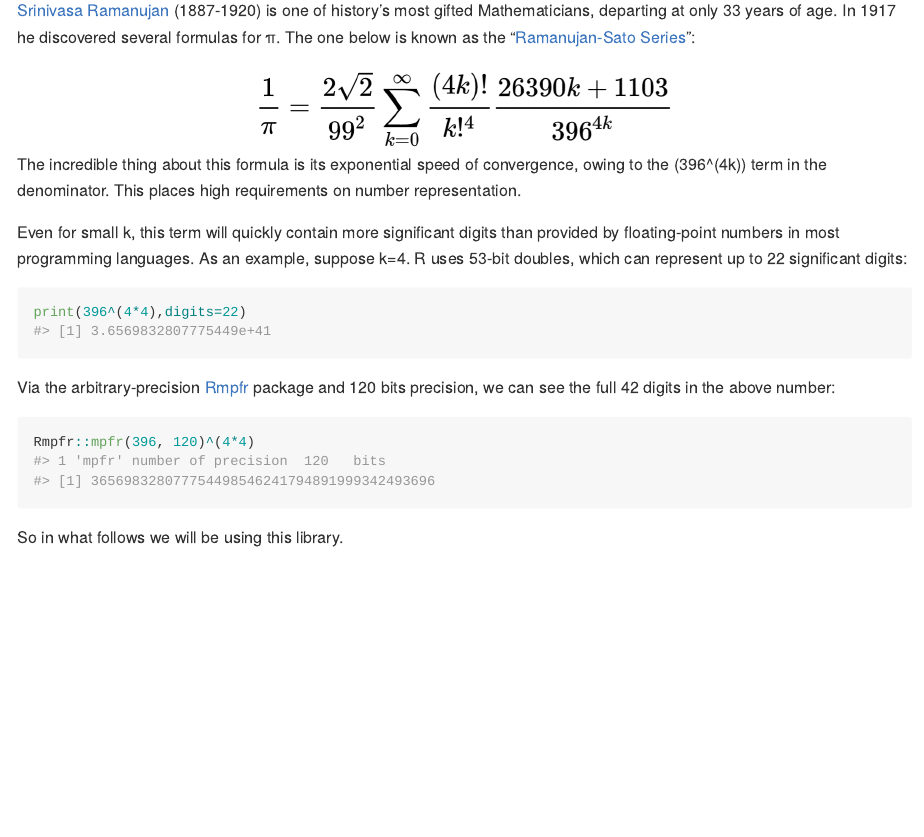
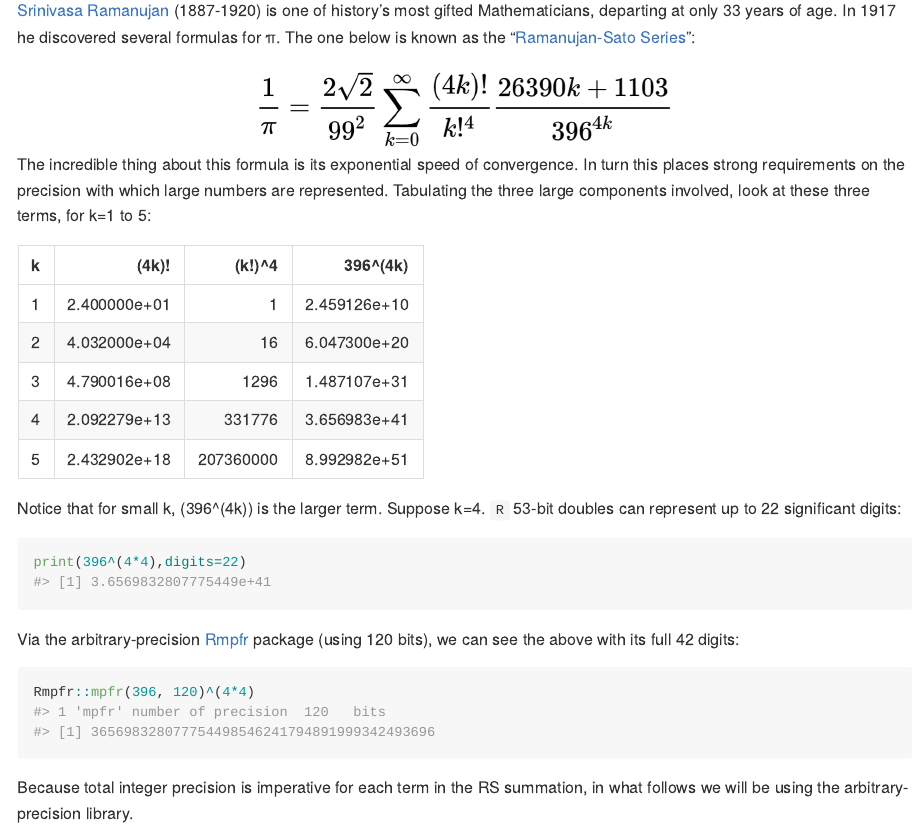
Before and after one commit to dan-reznik/Ramanujan-Sato, an R Markdown document (README.Rmd): the page in a window 1100 px wide, from 170 px down. The pictures show the output file README.md that the author committed with the source, drawn offline in the style of GitHub.

Commit message:
added table

````diff
--- a/README.Rmd
+++ b/README.Rmd
@@ -19,21 +20,31 @@ knitr::opts_chunk$set(
 knitr::include_graphics("pics/ramanujan-sato.png")
 ```
 
-The incredible thing about this formula is its exponential speed of convergence, owing to the $396^(4k)$ term in the denominator. This places high requirements on number representation.
+The incredible thing about this formula is its exponential speed of convergence. In turn this places strong requirements on the precision with which large numbers are represented. Tabulating the three large components involved, look at these three terms, for k=1 to 5:
 
-Even for small k, this term will quickly contain more significant digits than provided by floating-point numbers in most programming languages. As an example, suppose k=4. R uses 53-bit doubles, which can represent up to 22 significant digits:
+```{r,echo=F,warning=F,message=F}
+library(magrittr)
+tibble::tibble(k=1:5,
+               `(4k)!`=factorial(4*k),
+               `(k!)^4`=factorial(k)^4.,
+               `396^(4k)`=396^(4*k)) %>%
+  knitr::kable(align = "crrr") %>%
+  kableExtra::kable_styling(bootstrap_options = "striped", full_width = F,position="center")
+```
+
+Notice that for small k, $396^(4k)$ is the larger term. Suppose k=4. `R` 53-bit doubles can represent up to 22 significant digits:
 
 ```{r}
 print(396^(4*4),digits=22)
 ```
 
-Via the arbitrary-precision [Rmpfr](https://cran.r-project.org/web/packages/Rmpfr/vignettes/Rmpfr-pkg.pdf) package and 120 bits precision, we can see the full 42 digits in the above number:
+Via the arbitrary-precision [Rmpfr](https://cran.r-project.org/web/packages/Rmpfr/vignettes/Rmpfr-pkg.pdf) package (using 120 bits), we can see the above with its full 42 digits:
 
 ```{r}
 Rmpfr::mpfr(396, 120)^(4*4)
 ```
 
-So in what follows we will be using this library.
+Because total integer precision is imperative for each term in the RS summation, in what follows we will be using the arbitrary-precision library.
 
 ### Load the arbitrary-precision library
 
````
Also changed, not shown: README.md, README.Rmd (1 more changed lines), 20 other files.
